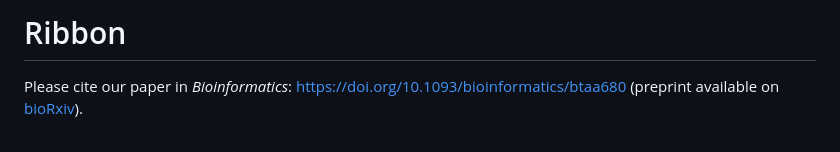
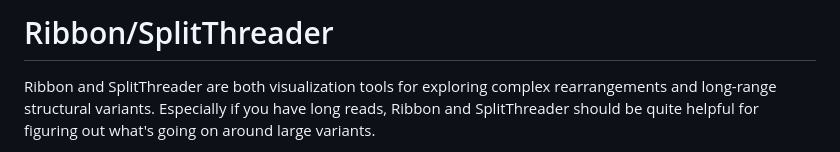
Before and after one commit to MariaNattestad/Ribbon, a Markdown page: README.md, the part around the change printed below. Rendered like a GitHub page.

```diff
--- a/README.md
+++ b/README.md
@@ -1,4 +1,4 @@
-# Ribbon
+# Ribbon/SplitThreader
 
-Please cite our paper in _Bioinformatics_: https://doi.org/10.1093/bioinformatics/btaa680 (preprint available on [bioRxiv](https://www.biorxiv.org/content/10.1101/082123v1)).
+Ribbon and SplitThreader are both visualization tools for exploring complex rearrangements and long-range structural variants. Especially if you have long reads, Ribbon and SplitThreader should be quite helpful for figuring out what's going on around large variants.
 
```
Also changed, not shown: other parts of README.md (+49 -8 lines), docs/images/reciprocal_in_ribbon.png, images/splitthreader_variant_categories_diagram.jpg (added), 3 other files.
